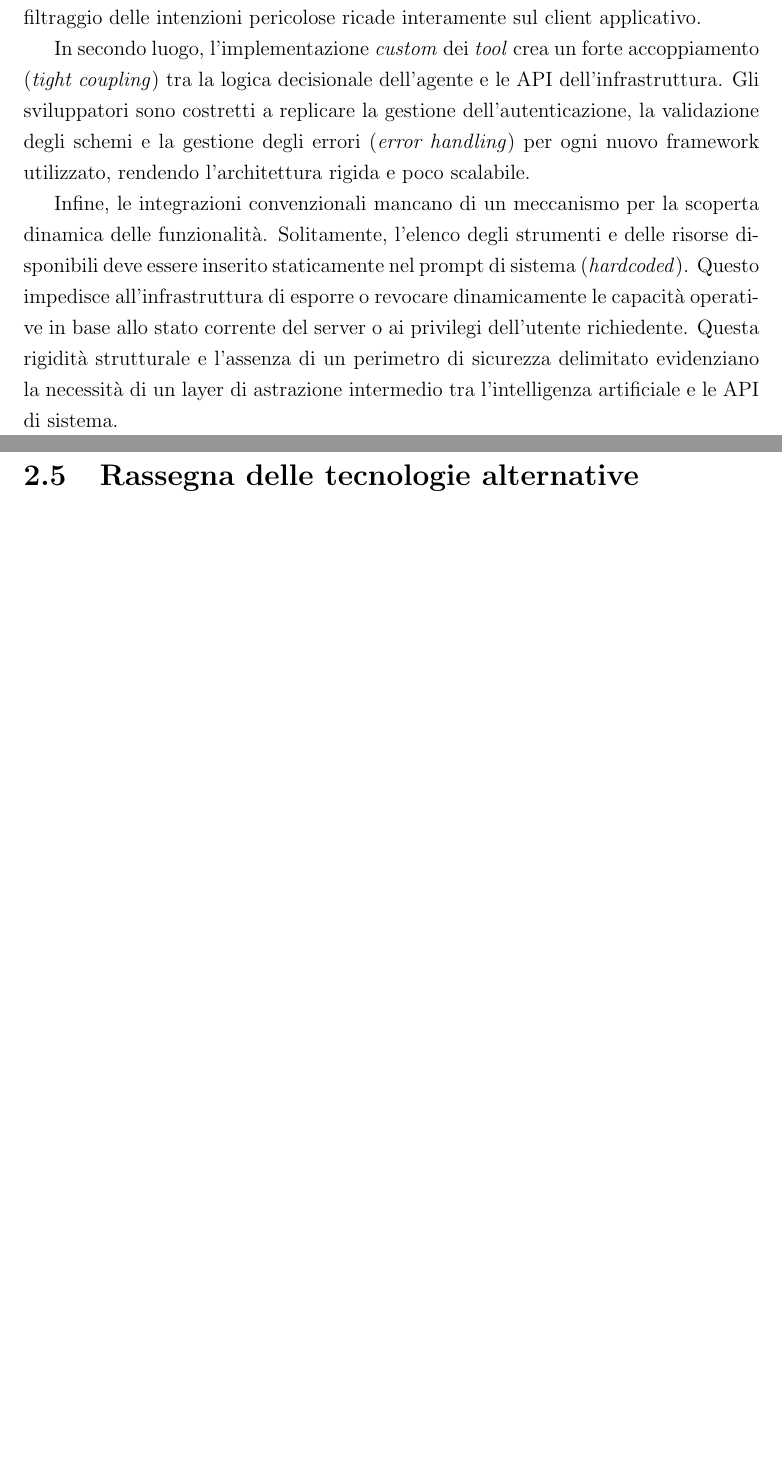
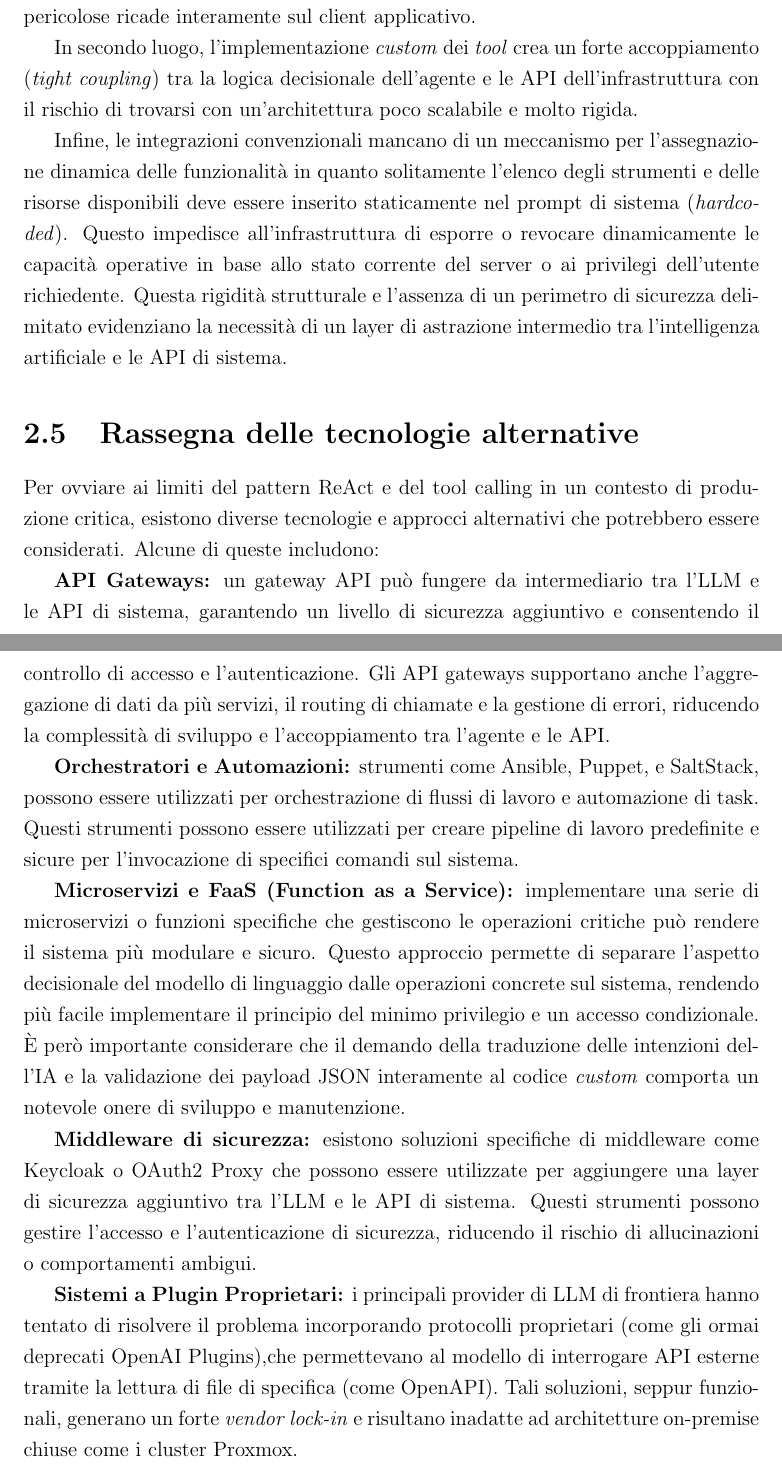
Before and after one commit to Michele-Arnoni/tesi-mcpserver-proxmox, a LaTeX document (main.tex, which reads chapters/02_background.tex): two parts of pages 10 and 11 of 17, joined at a grey line, cut so that both start at the same text, the shorter picture padded with empty space. Compiled offline with pdfLaTeX.

Commit message:
feat: completa capitolo 2.

```diff
--- a/chapters/02_background.tex
+++ b/chapters/02_background.tex
@@ -66,10 +66,20 @@ Senza un \textit{middleware} dedicato, un'errata interpretazione del contesto po
 Negli approcci tradizionali risulta complesso implementare un rigoroso \textit{Principio del Minimo Privilegio}, poiché la logica di validazione e filtraggio delle intenzioni pericolose ricade interamente sul client applicativo.
 
-In secondo luogo, l'implementazione \textit{custom} dei \textit{tool} crea un forte accoppiamento (\textit{tight coupling}) tra la logica decisionale dell'agente e le API dell'infrastruttura.
-Gli sviluppatori sono costretti a replicare la gestione dell'autenticazione, la validazione degli schemi e la gestione degli errori (\textit{error handling}) per ogni nuovo framework utilizzato, rendendo l'architettura rigida e poco scalabile.
+In secondo luogo, l'implementazione \textit{custom} dei \textit{tool} crea un forte accoppiamento (\textit{tight coupling}) tra la logica decisionale dell'agente e le API dell'infrastruttura con il rischio di trovarsi con un'architettura poco scalabile e molto rigida.
 
-Infine, le integrazioni convenzionali mancano di un meccanismo per la scoperta dinamica delle funzionalità.
-Solitamente, l'elenco degli strumenti e delle risorse disponibili deve essere inserito staticamente nel prompt di sistema (\textit{hardcoded}).
+Infine, le integrazioni convenzionali mancano di un meccanismo per l'assegnazione dinamica delle funzionalità in quanto solitamente l'elenco degli strumenti e delle risorse disponibili deve essere inserito staticamente nel prompt di sistema (\textit{hardcoded}).
 Questo impedisce all'infrastruttura di esporre o revocare dinamicamente le capacità operative in base allo stato corrente del server o ai privilegi dell'utente richiedente.
 Questa rigidità strutturale e l'assenza di un perimetro di sicurezza delimitato evidenziano la necessità di un layer di astrazione intermedio tra l'intelligenza artificiale e le API di sistema.
+
 \section{Rassegna delle tecnologie alternative}
+Per ovviare ai limiti del pattern ReAct e del tool calling in un contesto di produzione critica, esistono diverse tecnologie e approcci alternativi che potrebbero essere considerati. Alcune di queste includono:
+
+\textbf{API Gateways:} un gateway API può fungere da intermediario tra l'LLM e le API di sistema, garantendo un livello di sicurezza aggiuntivo e consentendo il controllo di accesso e l'autenticazione. Gli API gateways supportano anche l'aggregazione di dati da più servizi, il routing di chiamate e la gestione di errori, riducendo la complessità di sviluppo e l'accoppiamento tra l'agente e le API.
+
+\textbf{Orchestratori e Automazioni:} strumenti come Ansible, Puppet, e SaltStack, possono essere utilizzati per orchestrazione di flussi di lavoro e automazione di task. Questi strumenti possono essere utilizzati per creare pipeline di lavoro predefinite e sicure per l'invocazione di specifici comandi sul sistema.
+
+\textbf{Microservizi e FaaS (Function as a Service):} implementare una serie di microservizi o funzioni specifiche che gestiscono le operazioni critiche può rendere il sistema più modulare e sicuro. Questo approccio permette di separare l'aspetto decisionale del modello di linguaggio dalle operazioni concrete sul sistema, rendendo più facile implementare il principio del minimo privilegio e un accesso condizionale. È però importante considerare che il demando della traduzione delle intenzioni dell'IA e la validazione dei payload JSON interamente al codice \textit{custom} comporta un notevole onere di sviluppo e manutenzione.
+
+\textbf{Middleware di sicurezza:} esistono soluzioni specifiche di middleware come Keycloak o OAuth2 Proxy che possono essere utilizzate per aggiungere una layer di sicurezza aggiuntivo tra l'LLM e le API di sistema. Questi strumenti possono gestire l'accesso e l'autenticazione di sicurezza, riducendo il rischio di allucinazioni o comportamenti ambigui.
+
+\textbf{Sistemi a Plugin Proprietari:} i principali provider di LLM di frontiera hanno tentato di risolvere il problema incorporando protocolli proprietari (come gli ormai deprecati OpenAI Plugins),che permettevano al modello di interrogare API esterne tramite la lettura di file di specifica (come OpenAPI). Tali soluzioni, seppur funzionali, generano un forte \textit{vendor lock-in} e risultano inadatte ad architetture on-premise chiuse come i cluster Proxmox.
```
Also changed, not shown: main.pdf, chapters/02_background.tex (12 more changed lines).
